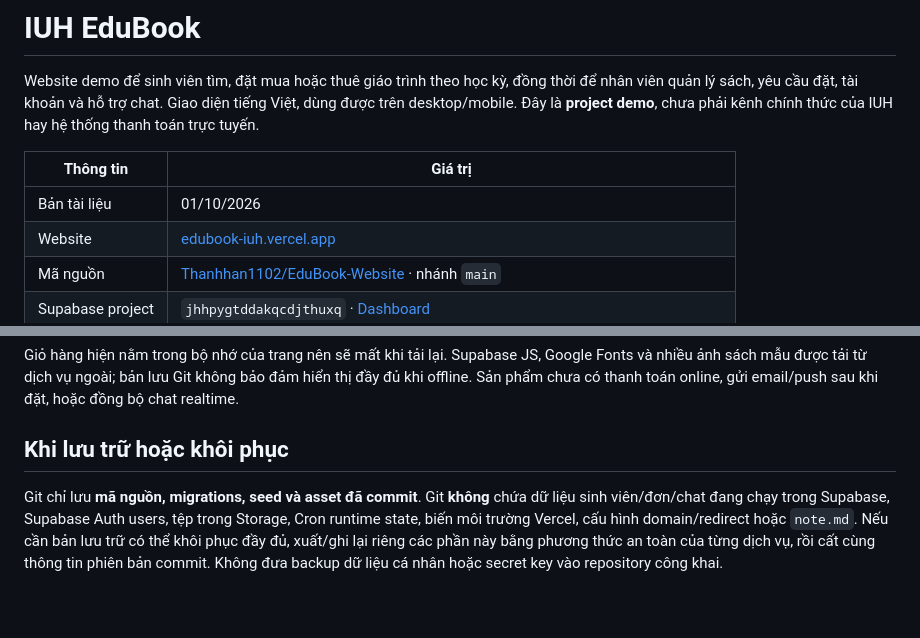
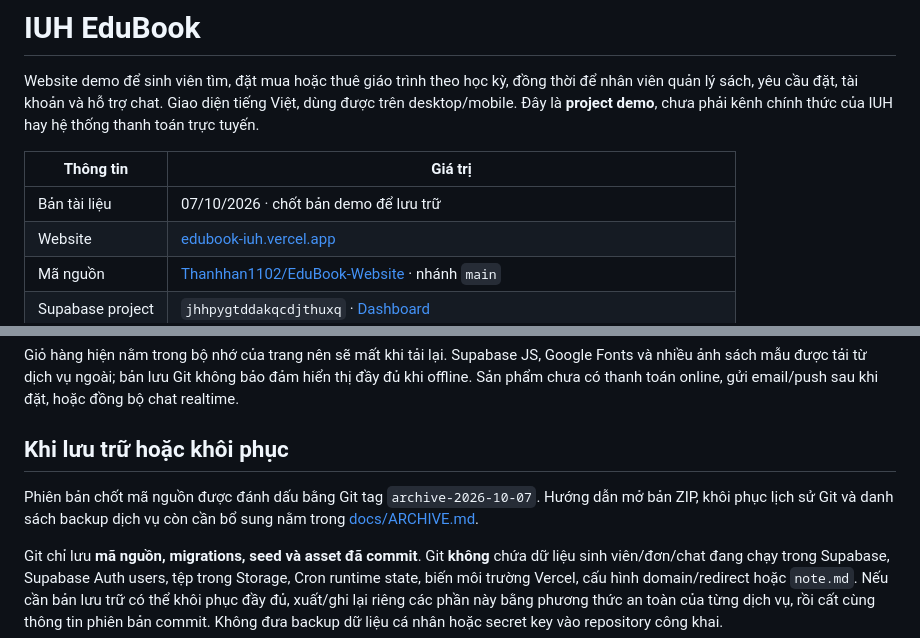
Before and after one commit to Thanhhan1102/EduBook-Website, a Markdown page: README.md, 2 parts joined by grey strips. Rendered like a GitHub page; blank space fills up the shorter version.

Commit message:
Finalize project archive documentation

```diff
--- a/README.md
+++ b/README.md
@@ -4,7 +4,7 @@ Website demo để sinh viên tìm, đặt mua hoặc thuê giáo trình theo h
 
 | Thông tin | Giá trị |
 | --- | --- |
-| Bản tài liệu | 01/10/2026 |
+| Bản tài liệu | 07/10/2026 · chốt bản demo để lưu trữ |
 | Website | [edubook-iuh.vercel.app](https://edubook-iuh.vercel.app/) |
 | Mã nguồn | [Thanhhan1102/EduBook-Website](https://github.com/Thanhhan1102/EduBook-Website) · nhánh `main` |
 | Supabase project | `jhhpygtddakqcdjthuxq` · [Dashboard](https://supabase.com/dashboard/project/jhhpygtddakqcdjthuxq) |
@@ -140,4 +140,6 @@ Giỏ hàng hiện nằm trong bộ nhớ của trang nên sẽ mất khi tải
 
 ## Khi lưu trữ hoặc khôi phục
 
+Phiên bản chốt mã nguồn được đánh dấu bằng Git tag `archive-2026-10-07`. Hướng dẫn mở bản ZIP, khôi phục lịch sử Git và danh sách backup dịch vụ còn cần bổ sung nằm trong [docs/ARCHIVE.md](docs/ARCHIVE.md).
+
 Git chỉ lưu **mã nguồn, migrations, seed và asset đã commit**. Git **không** chứa dữ liệu sinh viên/đơn/chat đang chạy trong Supabase, Supabase Auth users, tệp trong Storage, Cron runtime state, biến môi trường Vercel, cấu hình domain/redirect hoặc `note.md`. Nếu cần bản lưu trữ có thể khôi phục đầy đủ, xuất/ghi lại riêng các phần này bằng phương thức an toàn của từng dịch vụ, rồi cất cùng thông tin phiên bản commit. Không đưa backup dữ liệu cá nhân hoặc secret key vào repository công khai.
```
Also changed, not shown: docs/ARCHIVE.md (added, +52 -0 lines).
